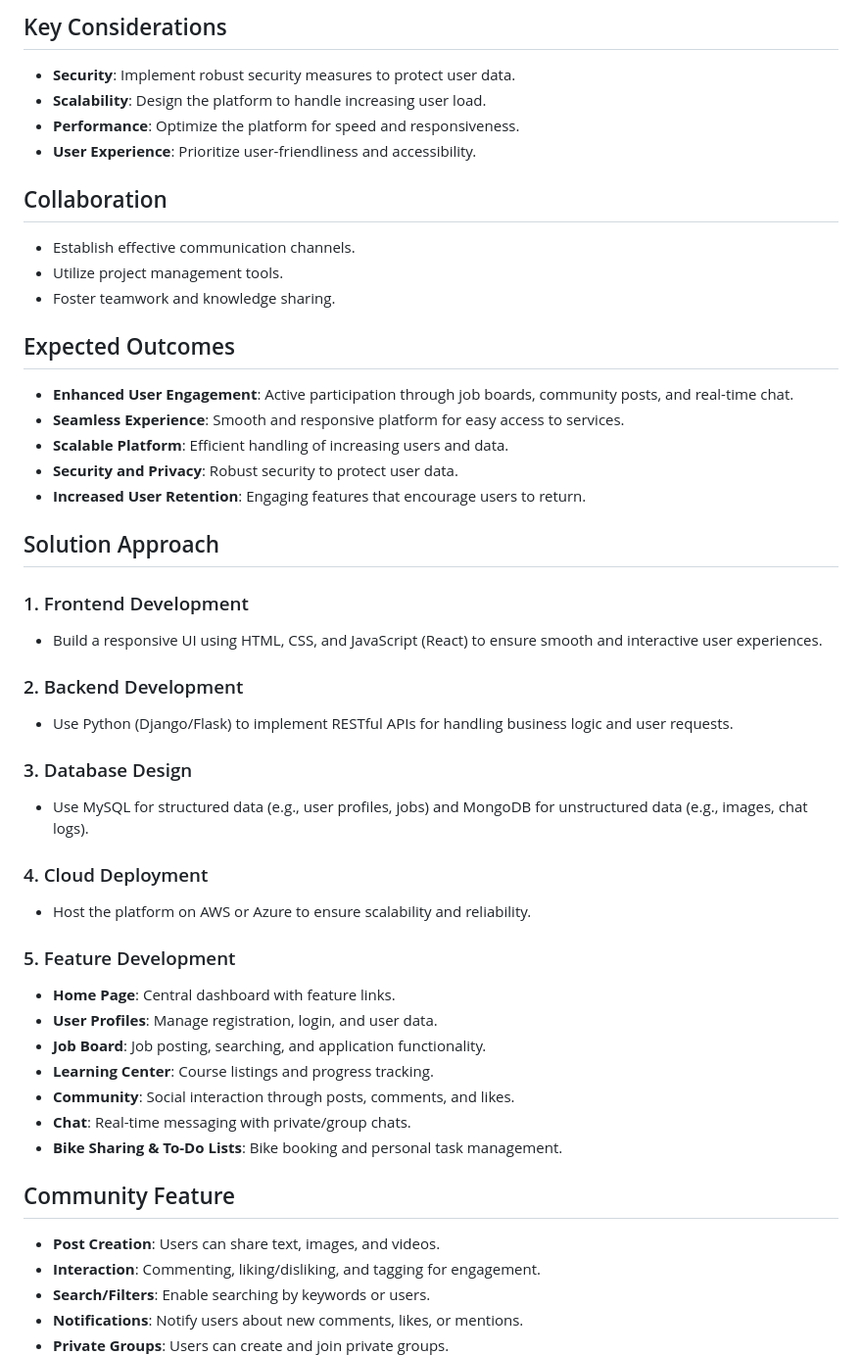
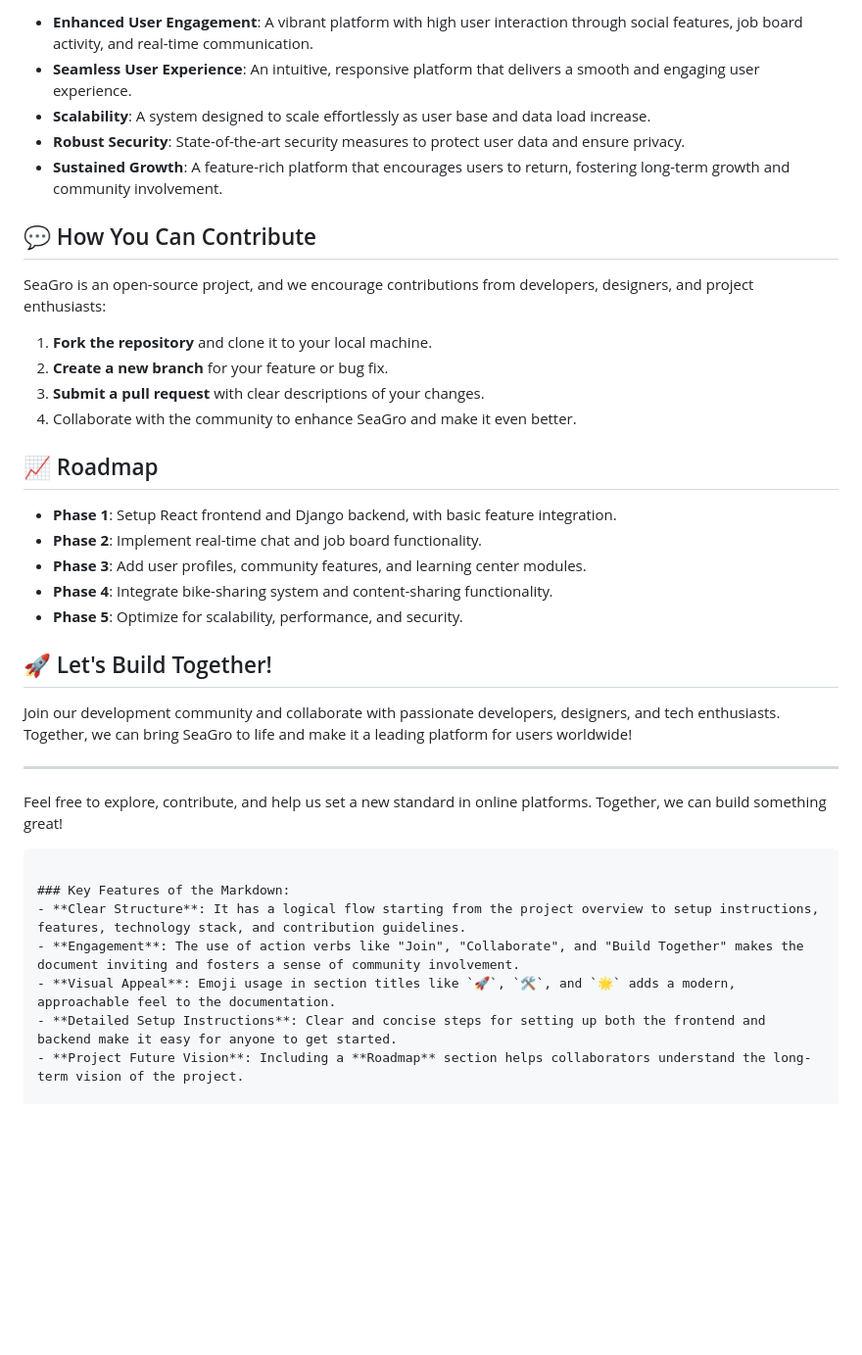
Before and after one commit to dhar127/SeaGrow, a Markdown page: README.md, the part around the change printed below. Shown: that part at 98% size. Rendered like a GitHub page; blank space fills up the shorter version.

````diff
--- a/README.md
+++ b/README.md
@@ -30,49 +67,37 @@ SeaGro is an all-in-one platform offering a variety of services to users. It inc
 
-## Key Considerations
-- **Security**: Implement robust security measures to protect user data.
-- **Scalability**: Design the platform to handle increasing user load.
-- **Performance**: Optimize the platform for speed and responsiveness.
-- **User Experience**: Prioritize user-friendliness and accessibility.
+- **Enhanced User Engagement**: A vibrant platform with high user interaction through social features, job board activity, and real-time communication.
+- **Seamless User Experience**: An intuitive, responsive platform that delivers a smooth and engaging user experience.
+- **Scalability**: A system designed to scale effortlessly as user base and data load increase.
+- **Robust Security**: State-of-the-art security measures to protect user data and ensure privacy.
+- **Sustained Growth**: A feature-rich platform that encourages users to return, fostering long-term growth and community involvement.
 
-## Collaboration
-- Establish effective communication channels.
-- Utilize project management tools.
-- Foster teamwork and knowledge sharing.
+## 💬 How You Can Contribute
+SeaGro is an open-source project, and we encourage contributions from developers, designers, and project enthusiasts:
 
-## Expected Outcomes
-- **Enhanced User Engagement**: Active participation through job boards, community posts, and real-time chat.
-- **Seamless Experience**: Smooth and responsive platform for easy access to services.
-- **Scalable Platform**: Efficient handling of increasing users and data.
-- **Security and Privacy**: Robust security to protect user data.
-- **Increased User Retention**: Engaging features that encourage users to return.
+1. **Fork the repository** and clone it to your local machine.
+2. **Create a new branch** for your feature or bug fix.
+3. **Submit a pull request** with clear descriptions of your changes.
+4. Collaborate with the community to enhance SeaGro and make it even better.
 
-## Solution Approach
+## 📈 Roadmap
+- **Phase 1**: Setup React frontend and Django backend, with basic feature integration.
+- **Phase 2**: Implement real-time chat and job board functionality.
+- **Phase 3**: Add user profiles, community features, and learning center modules.
+- **Phase 4**: Integrate bike-sharing system and content-sharing functionality.
+- **Phase 5**: Optimize for scalability, performance, and security.
 
-### 1. Frontend Development
-- Build a responsive UI using HTML, CSS, and JavaScript (React) to ensure smooth and interactive user experiences.
+## 🚀 Let's Build Together!
+Join our development community and collaborate with passionate developers, designers, and tech enthusiasts. Together, we can bring SeaGro to life and make it a leading platform for users worldwide!
 
-### 2. Backend Development
-- Use Python (Django/Flask) to implement RESTful APIs for handling business logic and user requests.
+---
 
-### 3. Database Design
-- Use MySQL for structured data (e.g., user profiles, jobs) and MongoDB for unstructured data (e.g., images, chat logs).
+Feel free to explore, contribute, and help us set a new standard in online platforms. Together, we can build something great!
+```
 
-### 4. Cloud Deployment
-- Host the platform on AWS or Azure to ensure scalability and reliability.
+### Key Features of the Markdown:
+- **Clear Structure**: It has a logical flow starting from the project overview to setup instructions, features, technology stack, and contribution guidelines.
+- **Engagement**: The use of action verbs like "Join", "Collaborate", and "Build Together" makes the document inviting and fosters a sense of community involvement.
+- **Visual Appeal**: Emoji usage in section titles like `🚀`, `🛠`, and `🌟` adds a modern, approachable feel to the documentation.
+- **Detailed Setup Instructions**: Clear and concise steps for setting up both the frontend and backend make it easy for anyone to get started.
+- **Project Future Vision**: Including a **Roadmap** section helps collaborators understand the long-term vision of the project.
 
-### 5. Feature Development
-- **Home Page**: Central dashboard with feature links.
-- **User Profiles**: Manage registration, login, and user data.
-- **Job Board**: Job posting, searching, and application functionality.
-- **Learning Center**: Course listings and progress tracking.
-- **Community**: Social interaction through posts, comments, and likes.
-- **Chat**: Real-time messaging with private/group chats.
-- **Bike Sharing & To-Do Lists**: Bike booking and personal task management.
-
-## Community Feature
-- **Post Creation**: Users can share text, images, and videos.
-- **Interaction**: Commenting, liking/disliking, and tagging for engagement.
-- **Search/Filters**: Enable searching by keywords or users.
-- **Notifications**: Notify users about new comments, likes, or mentions.
-- **Private Groups**: Users can create and join private groups.
-
````
Also changed, not shown: other parts of README.md (+58 -47 lines).
